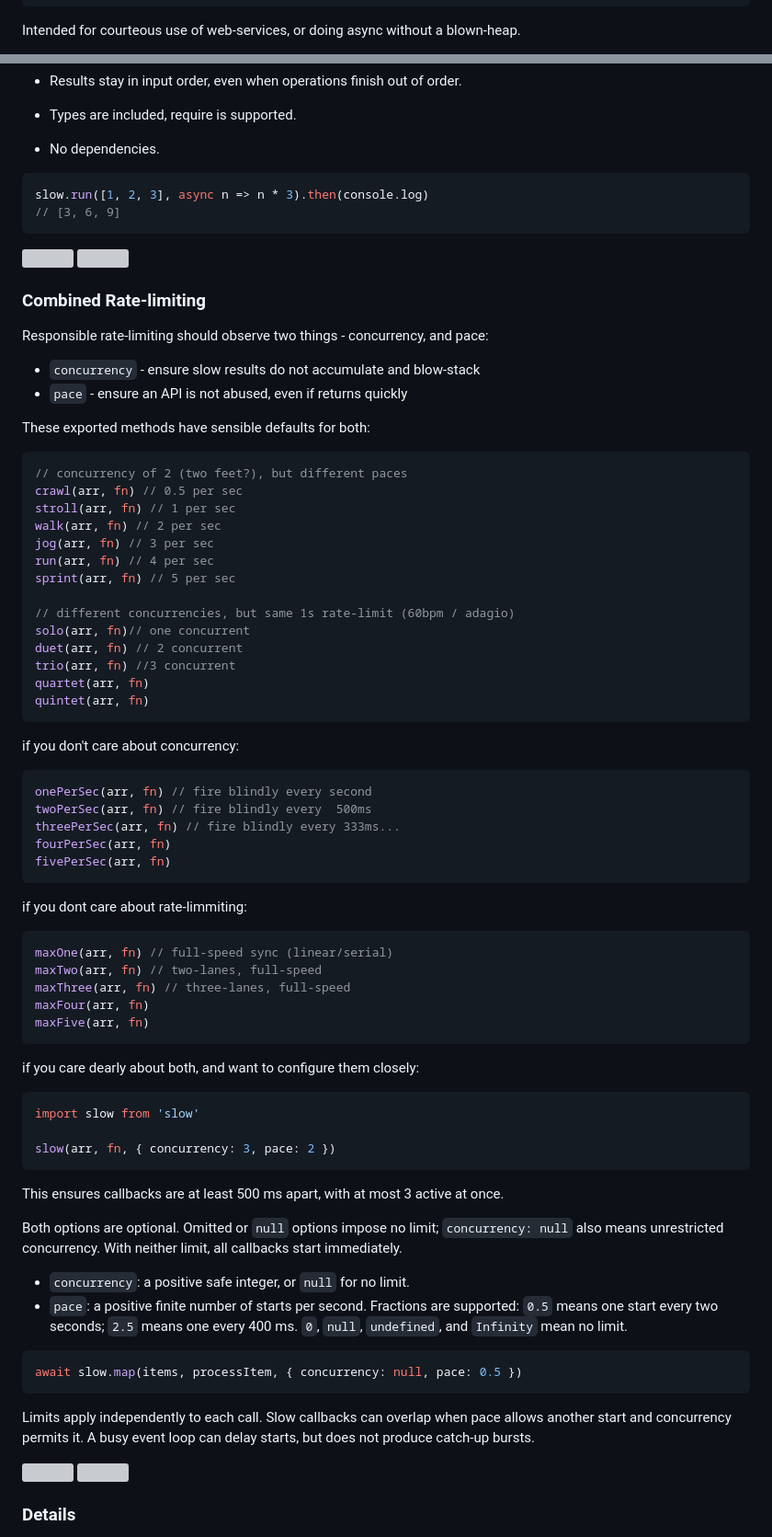
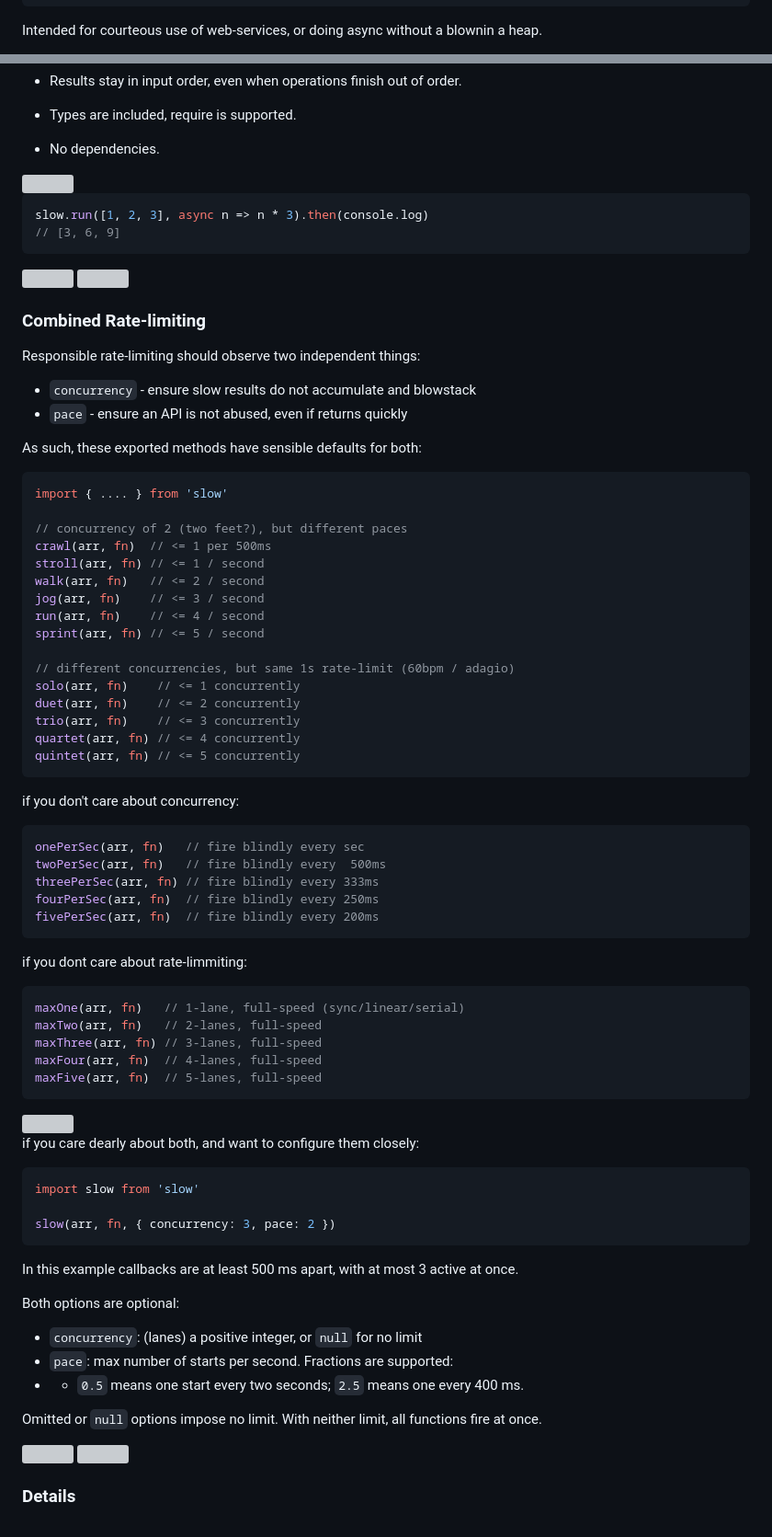
Before and after one commit to spencermountain/slow, a Markdown page: README.md, 2 parts joined by grey strips. Shown at 92% size. Drawn GitHub-style; grey boxes are pictures that could not be loaded.

````diff
--- a/README.md
+++ b/README.md
@@ -30,5 +30,5 @@ const pages = await walk(urls, async url => {
 })
 ```
 
-Intended for courteous use of web-services, or doing async without a blown-heap.
+Intended for courteous use of web-services, or doing async without a blownin a heap.
 
@@ -58,43 +59,45 @@ slow.run([1, 2, 3], async n => n * 3).then(console.log)
 
 ### Combined Rate-limiting
 
-Responsible rate-limiting should observe two things - concurrency, and pace:
+Responsible rate-limiting should observe two independent things:
 
-* `concurrency` - ensure slow results do not accumulate and blow-stack
+* `concurrency` - ensure slow results do not accumulate and blowstack
 * `pace` - ensure an API is not abused, even if returns quickly
 
-These exported methods have sensible defaults for both:
+As such, these exported methods have sensible defaults for both:
 ```js
+import { .... } from 'slow'
+
 // concurrency of 2 (two feet?), but different paces
-crawl(arr, fn) // 0.5 per sec
-stroll(arr, fn) // 1 per sec
-walk(arr, fn) // 2 per sec
-jog(arr, fn) // 3 per sec
-run(arr, fn) // 4 per sec
-sprint(arr, fn) // 5 per sec
+crawl(arr, fn)  // <= 1 per 500ms
+stroll(arr, fn) // <= 1 / second
+walk(arr, fn)   // <= 2 / second
+jog(arr, fn)    // <= 3 / second
+run(arr, fn)    // <= 4 / second
+sprint(arr, fn) // <= 5 / second
 
 // different concurrencies, but same 1s rate-limit (60bpm / adagio)
-solo(arr, fn)// one concurrent
-duet(arr, fn) // 2 concurrent
-trio(arr, fn) //3 concurrent
-quartet(arr, fn)
-quintet(arr, fn)
+solo(arr, fn)    // <= 1 concurrently
+duet(arr, fn)    // <= 2 concurrently
+trio(arr, fn)    // <= 3 concurrently
+quartet(arr, fn) // <= 4 concurrently
+quintet(arr, fn) // <= 5 concurrently
 ```
 
 if you don't care about concurrency:
 ```js
-onePerSec(arr, fn) // fire blindly every second
-twoPerSec(arr, fn) // fire blindly every  500ms
-threePerSec(arr, fn) // fire blindly every 333ms...
-fourPerSec(arr, fn)
-fivePerSec(arr, fn)
+onePerSec(arr, fn)   // fire blindly every sec
+twoPerSec(arr, fn)   // fire blindly every  500ms
+threePerSec(arr, fn) // fire blindly every 333ms
+fourPerSec(arr, fn)  // fire blindly every 250ms
+fivePerSec(arr, fn)  // fire blindly every 200ms
 ```
 
 if you dont care about rate-limmiting:
 ```js
-maxOne(arr, fn) // full-speed sync (linear/serial)
-maxTwo(arr, fn) // two-lanes, full-speed
-maxThree(arr, fn) // three-lanes, full-speed
-maxFour(arr, fn)
-maxFive(arr, fn)
+maxOne(arr, fn)   // 1-lane, full-speed (sync/linear/serial)
+maxTwo(arr, fn)   // 2-lanes, full-speed
+maxThree(arr, fn) // 3-lanes, full-speed
+maxFour(arr, fn)  // 4-lanes, full-speed
+maxFive(arr, fn)  // 5-lanes, full-speed
 ```
@@ -105,24 +111,14 @@ import slow from 'slow'
 
 slow(arr, fn, { concurrency: 3, pace: 2 })
 ```
-This ensures callbacks are at least 500 ms apart, with at most 3 active at once.
+In this example callbacks are at least 500 ms apart, with at most 3 active at once.
 
-Both options are optional. Omitted or `null` options impose no limit;
-`concurrency: null` also means unrestricted concurrency. With neither limit,
-all callbacks start immediately.
+Both options are optional:
+- `concurrency`: (lanes) a positive integer, or `null` for no limit
+- `pace`: max number of starts per second. Fractions are supported:
+- -  `0.5` means one start every two seconds; `2.5` means one every 400 ms.
 
-- `concurrency`: a positive safe integer, or `null` for no limit.
-- `pace`: a positive finite number of starts per second. Fractions are supported:
-  `0.5` means one start every two seconds; `2.5` means one every 400 ms.
-  `0`, `null`, `undefined`, and `Infinity` mean no limit.
-
-```js
-await slow.map(items, processItem, { concurrency: null, pace: 0.5 })
-```
-
-Limits apply independently to each call. Slow callbacks can overlap when pace
-allows another start and concurrency permits it. A busy event loop can delay
-starts, but does not produce catch-up bursts.
+Omitted or `null` options impose no limit. With neither limit, all functions fire at once.
 
 <!-- spacer -->
 <img height="25px" src="https://user-images.githubusercontent.com/399657/68221862-17ceb980-ffb8-11e9-87d4-7b30b6488f16.png"/>
````
Also changed, not shown: other parts of README.md (+10 -6 lines).
